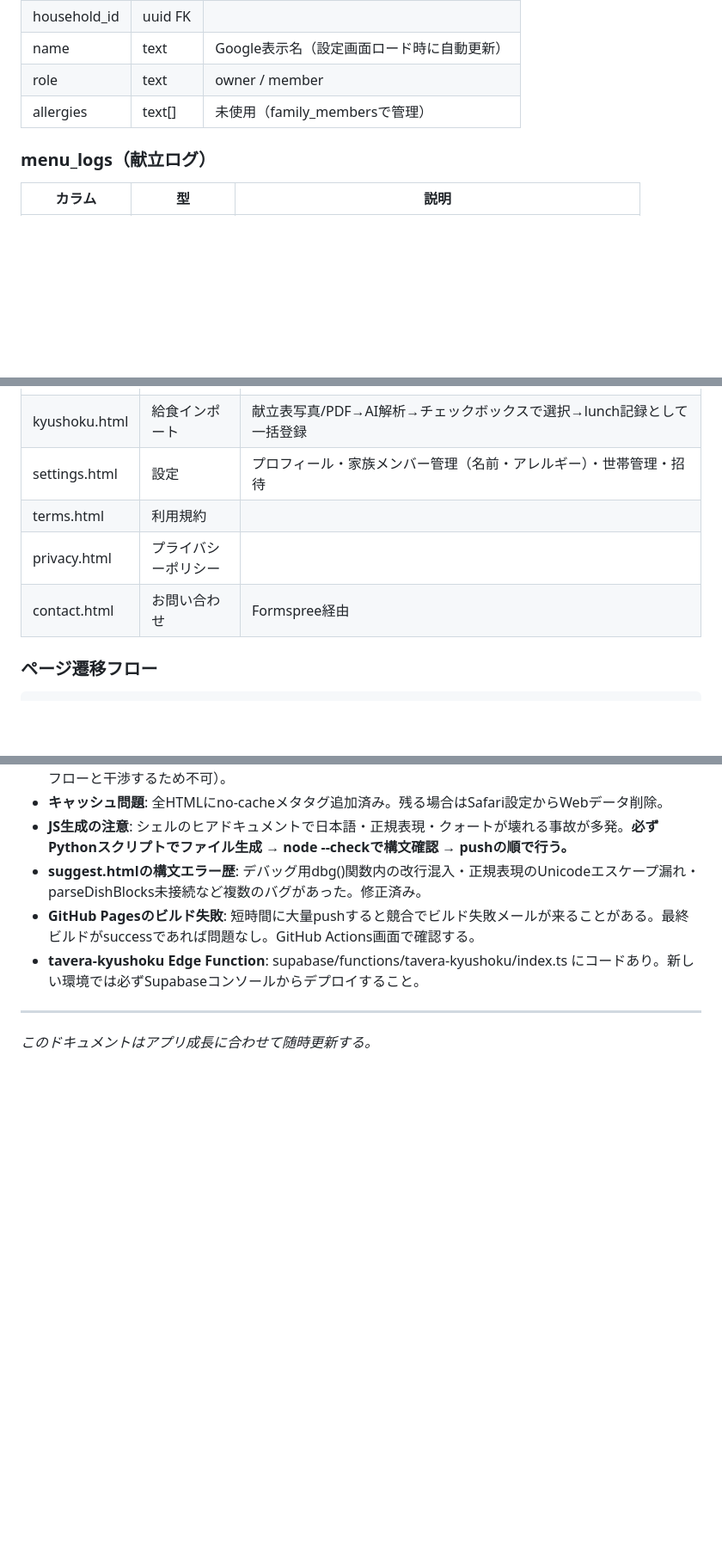
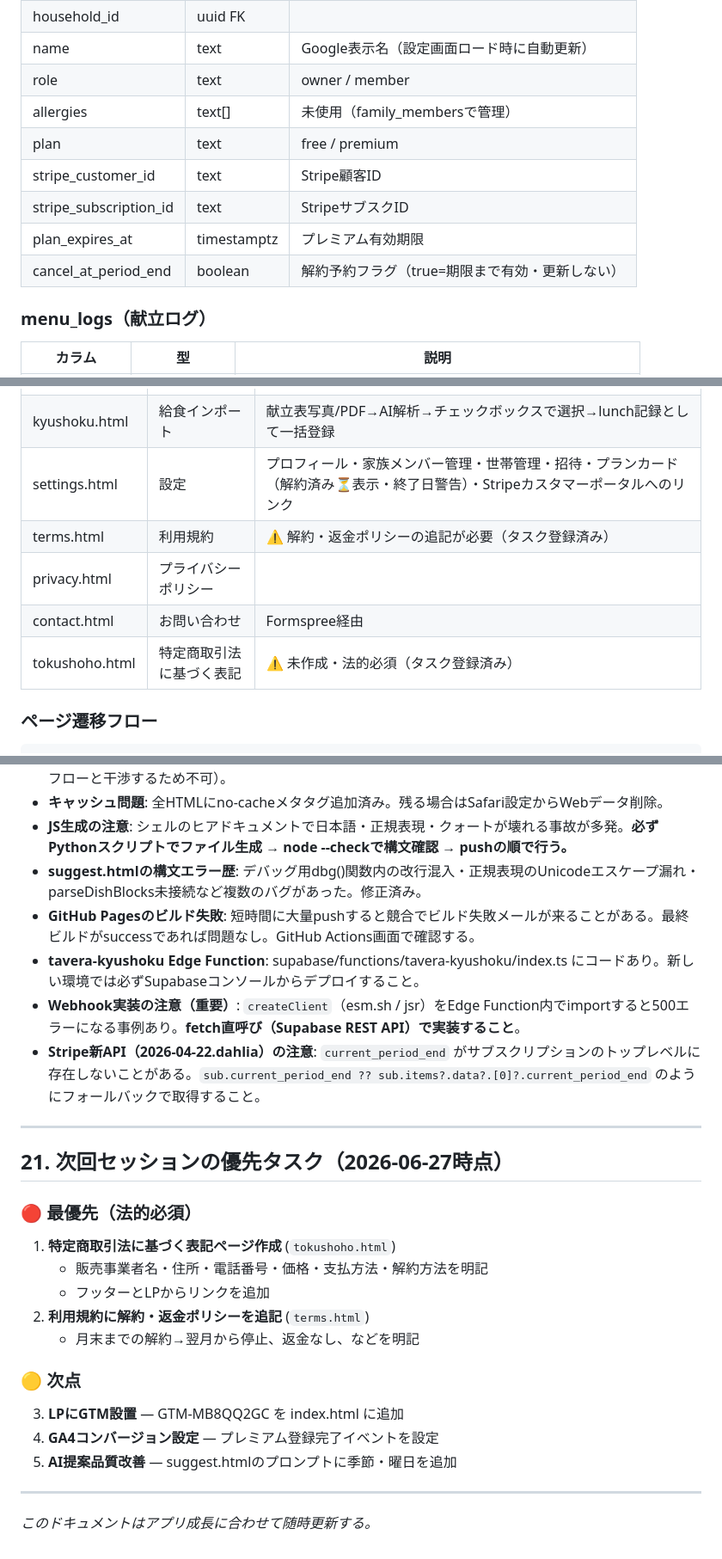
Before and after one commit to dat0925/tavera, a Markdown page: DESIGN.md, 3 parts joined by grey strips. Shown at 86% size. Drawn GitHub-style; blank space fills up the shorter version.

Commit message:
docs: v1.4.1 final - add next session tasks, screen list, webhook notes

````diff
--- a/DESIGN.md
+++ b/DESIGN.md
@@ -127,6 +127,11 @@
 | name | text | Google表示名（設定画面ロード時に自動更新） |
 | role | text | owner / member |
 | allergies | text[] | 未使用（family_membersで管理） |
+| plan | text | free / premium |
+| stripe_customer_id | text | Stripe顧客ID |
+| stripe_subscription_id | text | StripeサブスクID |
+| plan_expires_at | timestamptz | プレミアム有効期限 |
+| cancel_at_period_end | boolean | 解約予約フラグ（true=期限まで有効・更新しない） |
 
 ### menu_logs（献立ログ）
 | カラム | 型 | 説明 |
@@ -196,10 +201,11 @@
 | history.html | 履歴 | リスト表示・月間カレンダー表示（切替）・キーワード検索・詳細モーダル |
 | suggest.html | AI提案 | チャット形式・冷蔵庫食材バナー・食材プレビュー・アレルギー警告 |
 | kyushoku.html | 給食インポート | 献立表写真/PDF→AI解析→チェックボックスで選択→lunch記録として一括登録 |
-| settings.html | 設定 | プロフィール・家族メンバー管理（名前・アレルギー）・世帯管理・招待 |
-| terms.html | 利用規約 | |
+| settings.html | 設定 | プロフィール・家族メンバー管理・世帯管理・招待・プランカード（解約済み⏳表示・終了日警告）・Stripeカスタマーポータルへのリンク |
+| terms.html | 利用規約 | ⚠️ 解約・返金ポリシーの追記が必要（タスク登録済み） |
 | privacy.html | プライバシーポリシー | |
 | contact.html | お問い合わせ | Formspree経由 |
+| tokushoho.html | 特定商取引法に基づく表記 | ⚠️ 未作成・法的必須（タスク登録済み） |
 
 ### ページ遷移フロー
 ```
@@ -591,6 +597,24 @@ WHERE id NOT IN (SELECT household_id FROM menu_members);
 - **suggest.htmlの構文エラー歴**: デバッグ用dbg()関数内の改行混入・正規表現のUnicodeエスケープ漏れ・parseDishBlocks未接続など複数のバグがあった。修正済み。
 - **GitHub Pagesのビルド失敗**: 短時間に大量pushすると競合でビルド失敗メールが来ることがある。最終ビルドがsuccessであれば問題なし。GitHub Actions画面で確認する。
 - **tavera-kyushoku Edge Function**: supabase/functions/tavera-kyushoku/index.ts にコードあり。新しい環境では必ずSupabaseコンソールからデプロイすること。
+- **Webhook実装の注意（重要）**: `createClient`（esm.sh / jsr）をEdge Function内でimportすると500エラーになる事例あり。**fetch直呼び（Supabase REST API）で実装すること**。
+- **Stripe新API（2026-04-22.dahlia）の注意**: `current_period_end` がサブスクリプションのトップレベルに存在しないことがある。`sub.current_period_end ?? sub.items?.data?.[0]?.current_period_end` のようにフォールバックで取得すること。
+
+---
+
+## 21. 次回セッションの優先タスク（2026-06-27時点）
+
+### 🔴 最優先（法的必須）
+1. **特定商取引法に基づく表記ページ作成** (`tokushoho.html`)
+   - 販売事業者名・住所・電話番号・価格・支払方法・解約方法を明記
+   - フッターとLPからリンクを追加
+2. **利用規約に解約・返金ポリシーを追記** (`terms.html`)
+   - 月末までの解約→翌月から停止、返金なし、などを明記
+
+### 🟡 次点
+3. **LPにGTM設置** — GTM-MB8QQ2GC を index.html に追加
+4. **GA4コンバージョン設定** — プレミアム登録完了イベントを設定
+5. **AI提案品質改善** — suggest.htmlのプロンプトに季節・曜日を追加
 
 ---
 
````
Also changed, not shown: other parts of DESIGN.md (+1 -1 lines).
